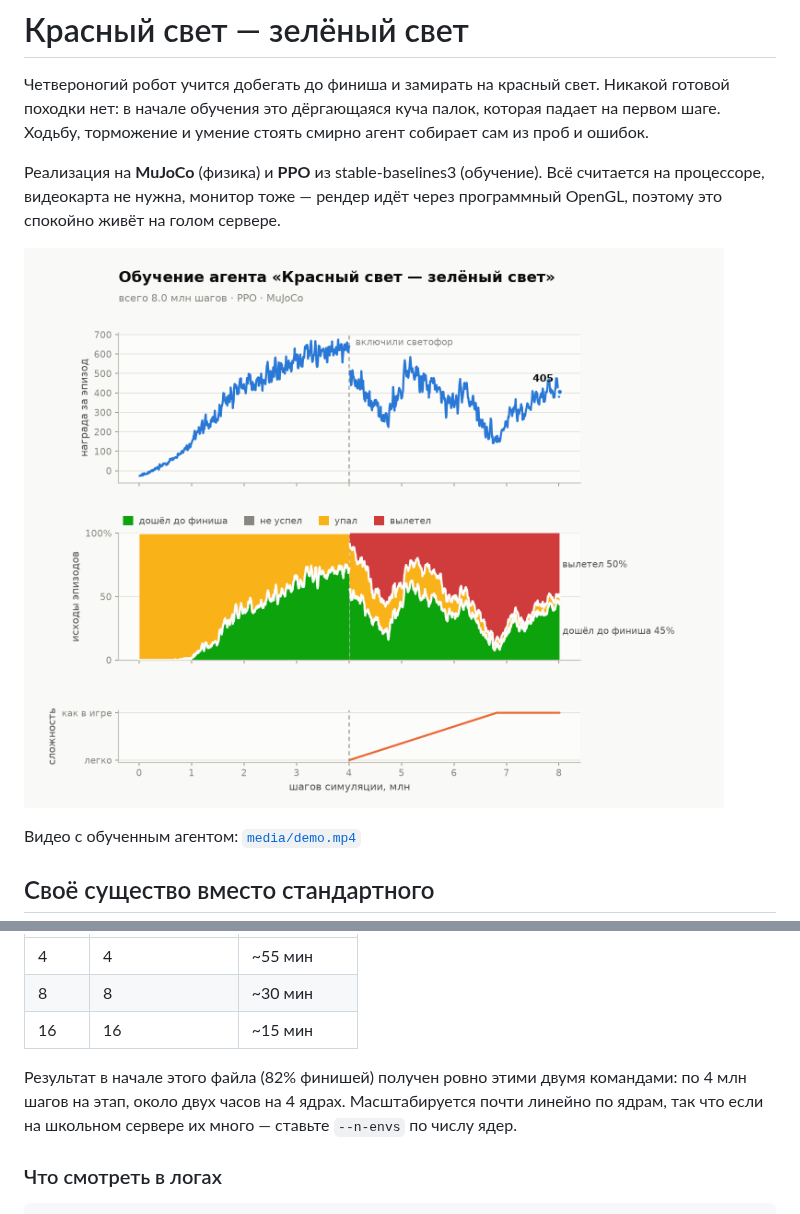
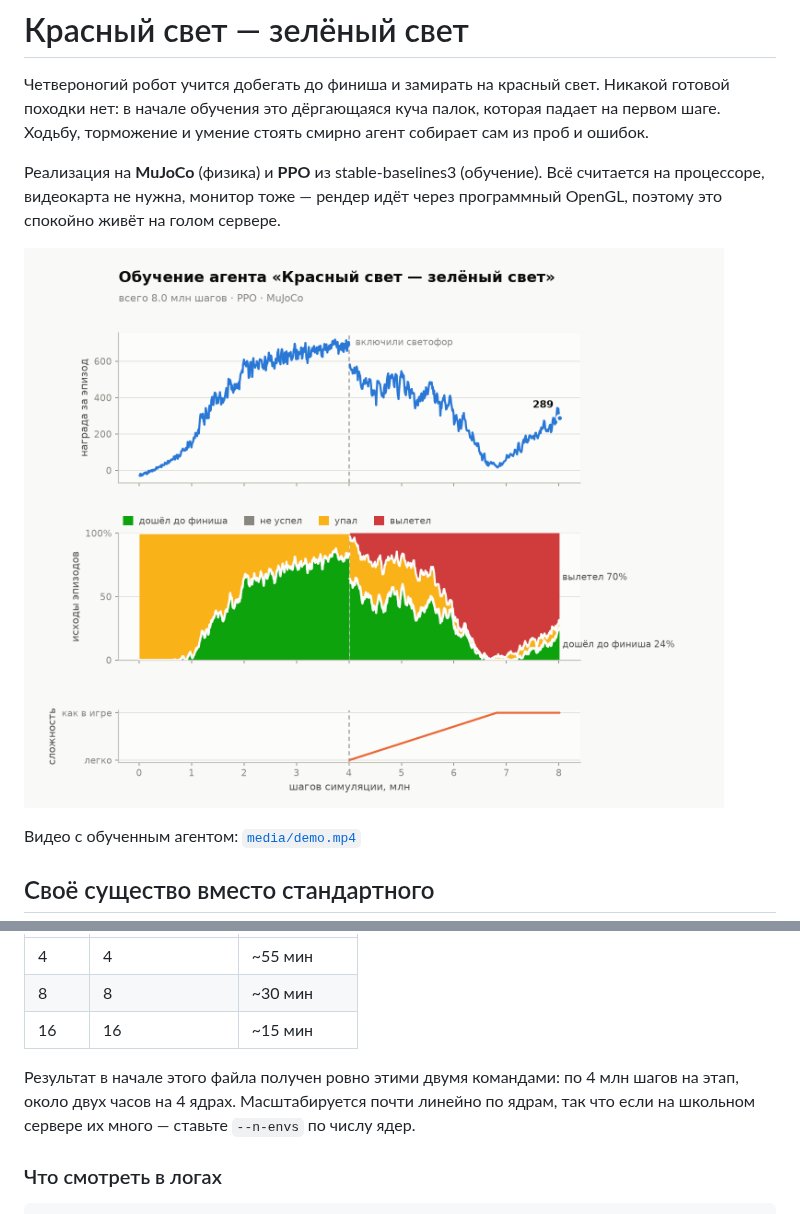
Before and after one commit to BahtukOnce/test_project, a Markdown page: red_light_green_light/README.md, 2 parts joined by grey strips. GitHub-like rendering; pictures changed too: red_light_green_light/media/progress.png.

```diff
--- a/red_light_green_light/README.md
+++ b/red_light_green_light/README.md
@@ -332,8 +356,8 @@ curriculum ещё разогревается. Иначе рекорд, пост
 | 8 | 8 | ~30 мин |
 | 16 | 16 | ~15 мин |
 
-Результат в начале этого файла (82% финишей) получен ровно этими двумя
-командами: по 4 млн шагов на этап, около двух часов на 4 ядрах. Масштабируется почти
+Результат в начале этого файла получен ровно этими двумя командами:
+по 4 млн шагов на этап, около двух часов на 4 ядрах. Масштабируется почти
 линейно по ядрам, так что если на школьном сервере их много — ставьте
 `--n-envs` по числу ядер.
 
```
Also changed, not shown: other parts of red_light_green_light/README.md (+40 -16 lines), 1 other file.
